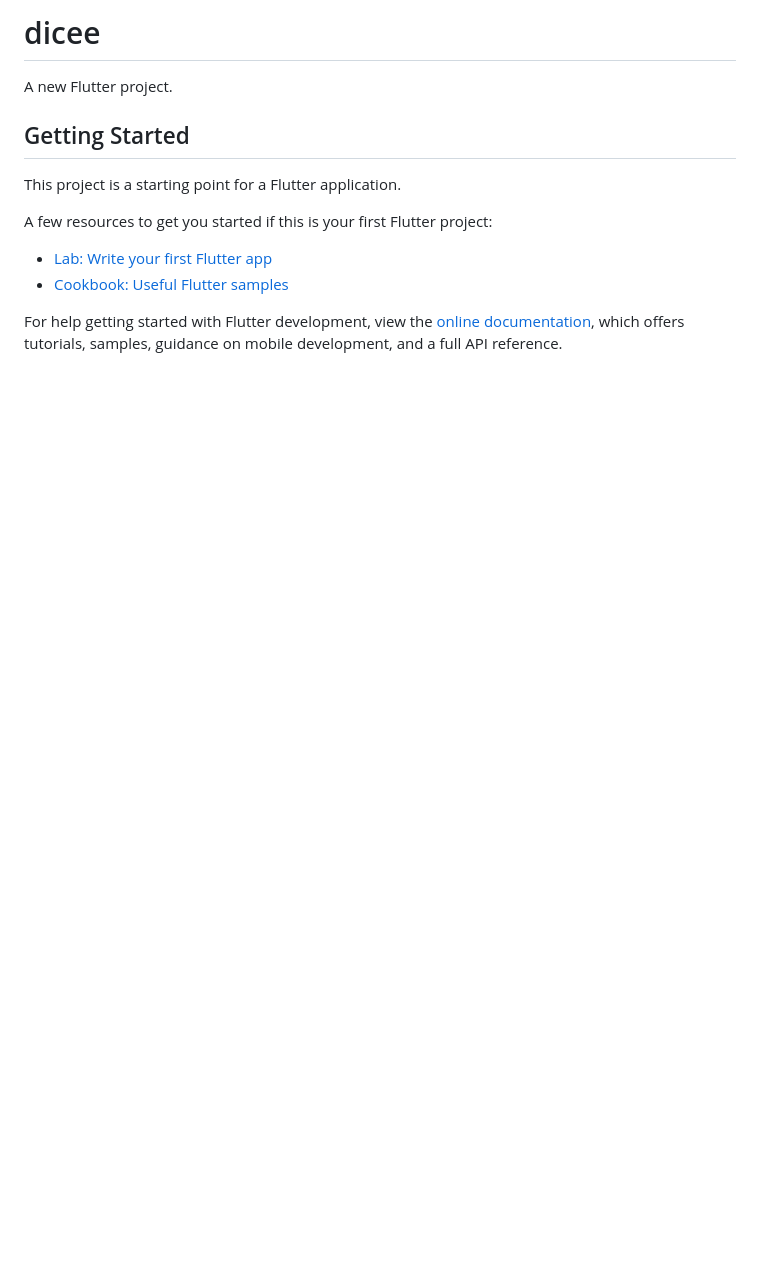
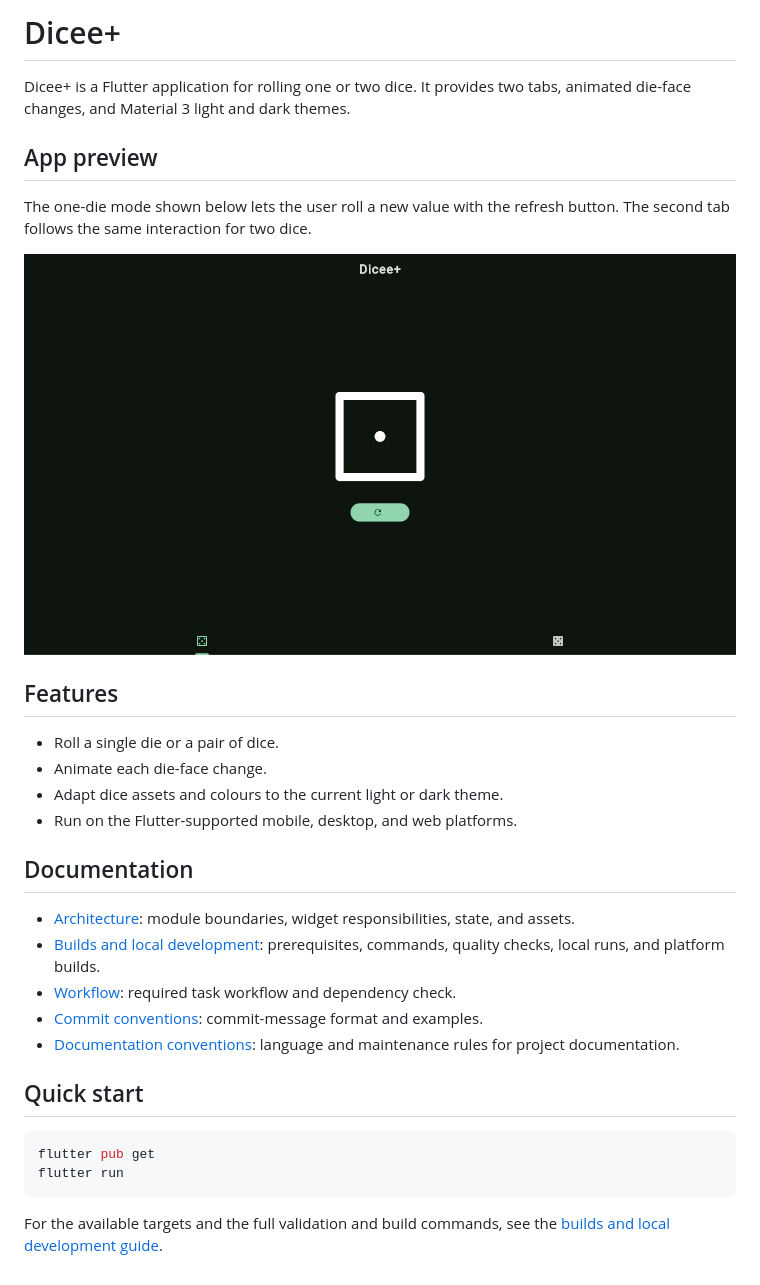
Before and after one commit to Slmdv9/Dicee-, a Markdown page: README.md, the part around the change. Drawn GitHub-style; pictures changed too: docs/images/dicee-one-die-dark.jpg (added); blank space fills up the shorter version.

Commit message:
docs: add project overview and app screenshot

````diff
--- a/README.md
+++ b/README.md
@@ -1,16 +1,40 @@
-# dicee
+# Dicee+
 
-A new Flutter project.
+Dicee+ is a Flutter application for rolling one or two dice. It provides two
+tabs, animated die-face changes, and Material 3 light and dark themes.
 
-## Getting Started
+## App preview
 
-This project is a starting point for a Flutter application.
+The one-die mode shown below lets the user roll a new value with the refresh
+button. The second tab follows the same interaction for two dice.
 
-A few resources to get you started if this is your first Flutter project:
+![Dicee+ one-die mode in the dark theme](docs/images/dicee-one-die-dark.jpg)
 
-- [Lab: Write your first Flutter app](https://docs.flutter.dev/get-started/codelab)
-- [Cookbook: Useful Flutter samples](https://docs.flutter.dev/cookbook)
+## Features
 
-For help getting started with Flutter development, view the
-[online documentation](https://docs.flutter.dev/), which offers tutorials,
-samples, guidance on mobile development, and a full API reference.
+- Roll a single die or a pair of dice.
+- Animate each die-face change.
+- Adapt dice assets and colours to the current light or dark theme.
+- Run on the Flutter-supported mobile, desktop, and web platforms.
+
+## Documentation
+
+- [Architecture](docs/architecture.md): module boundaries, widget
+  responsibilities, state, and assets.
+- [Builds and local development](docs/builds.md): prerequisites, commands,
+  quality checks, local runs, and platform builds.
+- [Workflow](docs/workflow.md): required task workflow and dependency check.
+- [Commit conventions](docs/commit-conventions.md): commit-message format and
+  examples.
+- [Documentation conventions](docs/documentation-conventions.md): language and
+  maintenance rules for project documentation.
+
+## Quick start
+
+```bash
+flutter pub get
+flutter run
+```
+
+For the available targets and the full validation and build commands, see the
+[builds and local development guide](docs/builds.md).
````
